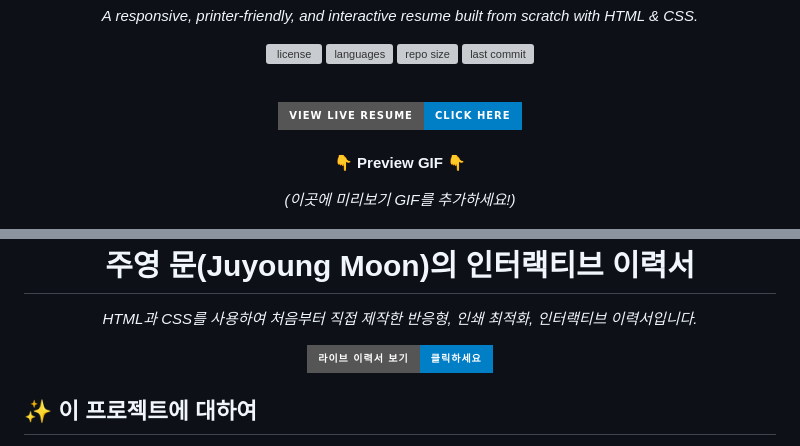
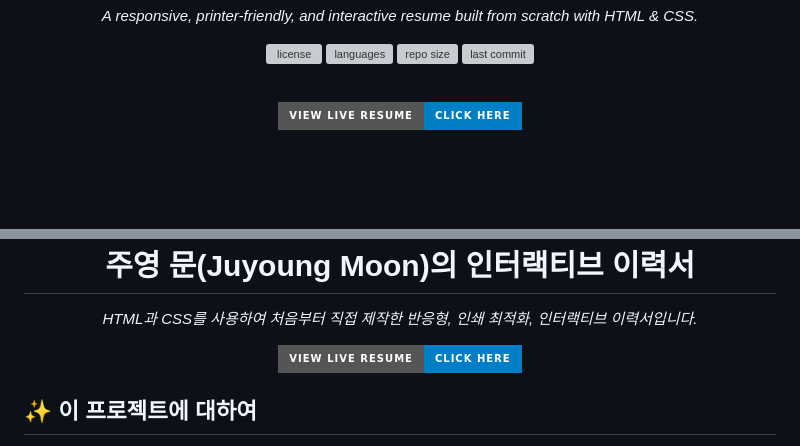
Before and after one commit to ReinaMoon/simpel_resume, a Markdown page: README.md, 2 parts joined by grey strips. GitHub-like rendering; folded sections open; badges without logos; blank space fills up the shorter version; grey boxes are pictures that could not be loaded.

```diff
--- a/README.md
+++ b/README.md
@@ -28,10 +28,6 @@
 <br>
 
 <div align="center">
-
-  **👇 Preview GIF 👇**
-
-  *(이곳에 미리보기 GIF를 추가하세요!)*
 
   ![Resume Preview GIF](https://github.com/ReinaMoon/simpel_resume/blob/main/preview/preview.png?text=Resume+Preview+GIF)
 
@@ -75,9 +71,9 @@ This project is licensed under the **MIT License**. See the `LICENSE` file for d
 </div>
 
 <div align="center">
-  <a href="https://reinamoon.github.io/simpel_resume/" target="_blank">
-    <img src="https://img.shields.io/badge/라이브_이력서_보기-클릭하세요-blue?style=for-the-badge&logo=githubpages" alt="Live Resume Link"/>
-  </a>
+<a href="https://reinamoon.github.io/simpel_resume/juyoung_resume.html" target="_blank">
+  <img src="https://img.shields.io/badge/View_Live_Resume-Click_Here-blue?style=for-the-badge&logo=githubpages" alt="Live Resume Link"/>
+</a>
 </div>
 
 ## ✨ 이 프로젝트에 대하여
```
Also changed, not shown: other parts of README.md (+3 -3 lines).
